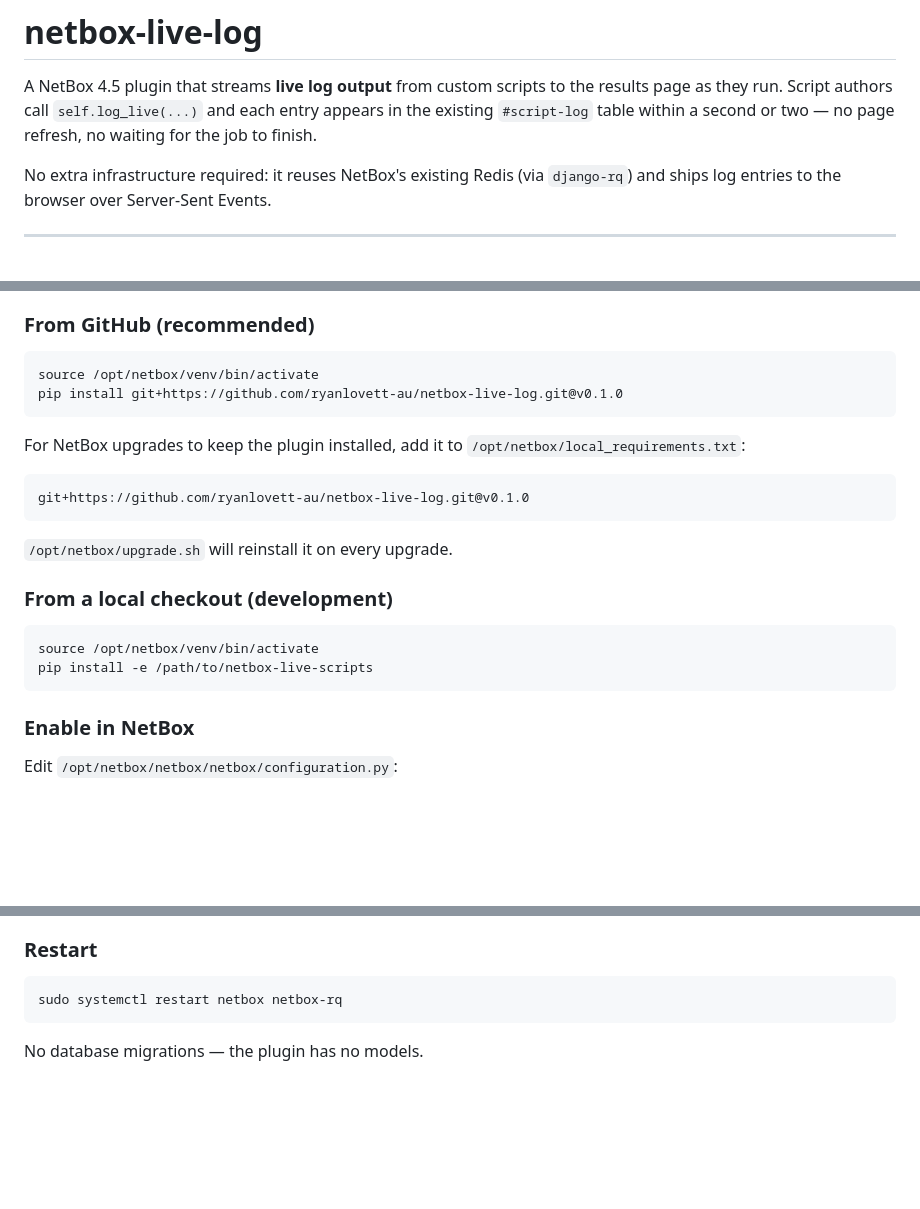
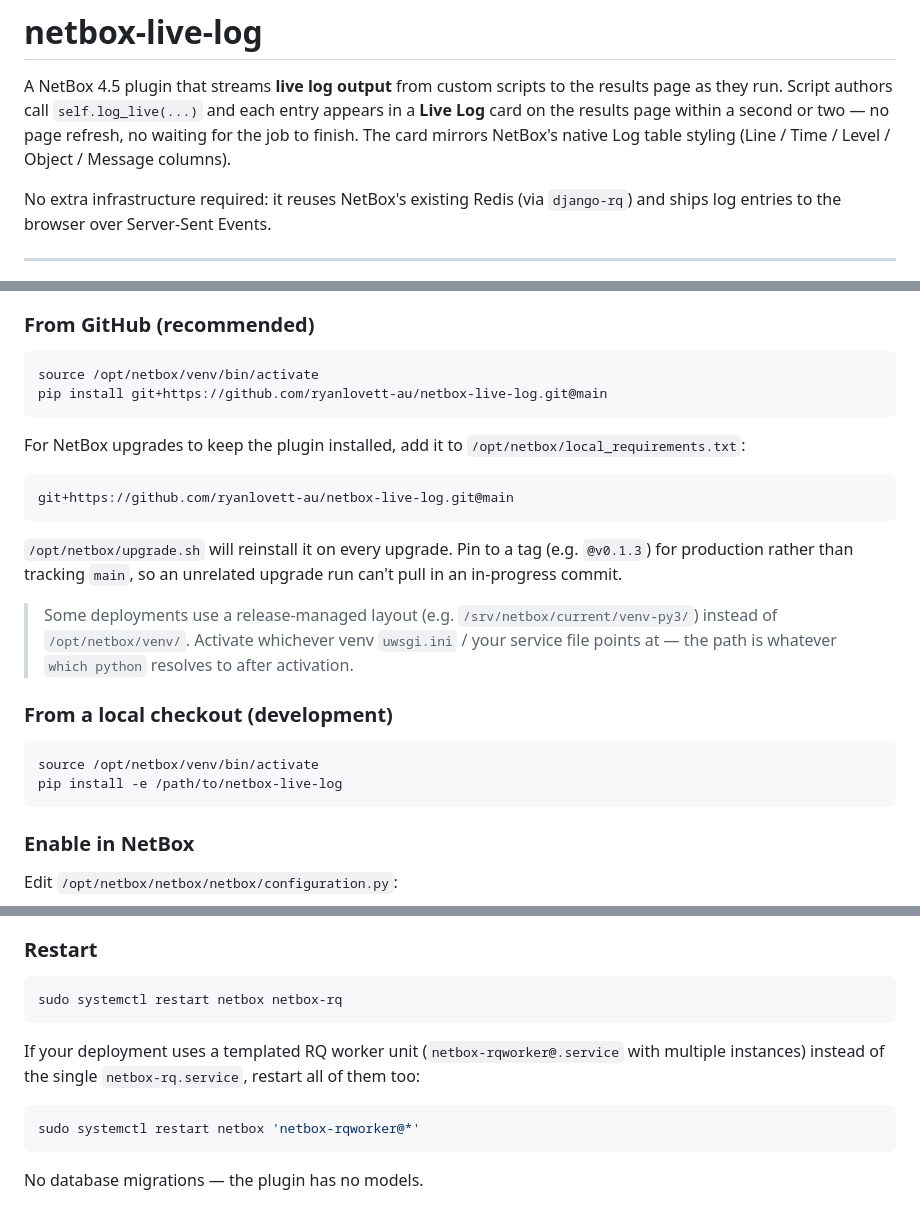
Before and after one commit to ryanlovett-au/netbox-live-log, a Markdown page: README.md, 3 parts joined by grey strips. Drawn GitHub-style; blank space fills up the shorter version.

````diff
--- a/README.md
+++ b/README.md
@@ -2,8 +2,10 @@
 
 A NetBox 4.5 plugin that streams **live log output** from custom scripts to
 the results page as they run. Script authors call `self.log_live(...)` and
-each entry appears in the existing `#script-log` table within a second or
-two — no page refresh, no waiting for the job to finish.
+each entry appears in a **Live Log** card on the results page within a
+second or two — no page refresh, no waiting for the job to finish. The
+card mirrors NetBox's native Log table styling (Line / Time / Level /
+Object / Message columns).
 
 No extra infrastructure required: it reuses NetBox's existing Redis
 (via `django-rq`) and ships log entries to the browser over Server-Sent
@@ -64,23 +74,30 @@ cleanly.
 
 ```bash
 source /opt/netbox/venv/bin/activate
-pip install git+https://github.com/ryanlovett-au/netbox-live-log.git@v0.1.0
+pip install git+https://github.com/ryanlovett-au/netbox-live-log.git@main
 ```
 
 For NetBox upgrades to keep the plugin installed, add it to
 `/opt/netbox/local_requirements.txt`:
 
 ```
-git+https://github.com/ryanlovett-au/netbox-live-log.git@v0.1.0
+git+https://github.com/ryanlovett-au/netbox-live-log.git@main
 ```
 
-`/opt/netbox/upgrade.sh` will reinstall it on every upgrade.
+`/opt/netbox/upgrade.sh` will reinstall it on every upgrade. Pin to a
+tag (e.g. `@v0.1.3`) for production rather than tracking `main`, so an
+unrelated upgrade run can't pull in an in-progress commit.
+
+> Some deployments use a release-managed layout (e.g.
+> `/srv/netbox/current/venv-py3/`) instead of `/opt/netbox/venv/`.
+> Activate whichever venv `uwsgi.ini` / your service file points at —
+> the path is whatever `which python` resolves to after activation.
 
 ### From a local checkout (development)
 
 ```bash
 source /opt/netbox/venv/bin/activate
-pip install -e /path/to/netbox-live-scripts
+pip install -e /path/to/netbox-live-log
 ```
 
 ### Enable in NetBox
@@ -110,6 +127,14 @@ PLUGINS_CONFIG = {
 
 ```bash
 sudo systemctl restart netbox netbox-rq
+```
+
+If your deployment uses a templated RQ worker unit
+(`netbox-rqworker@.service` with multiple instances) instead of the
+single `netbox-rq.service`, restart all of them too:
+
+```bash
+sudo systemctl restart netbox 'netbox-rqworker@*'
 ```
 
 No database migrations — the plugin has no models.
````
Also changed, not shown: other parts of README.md (+48 -14 lines).
